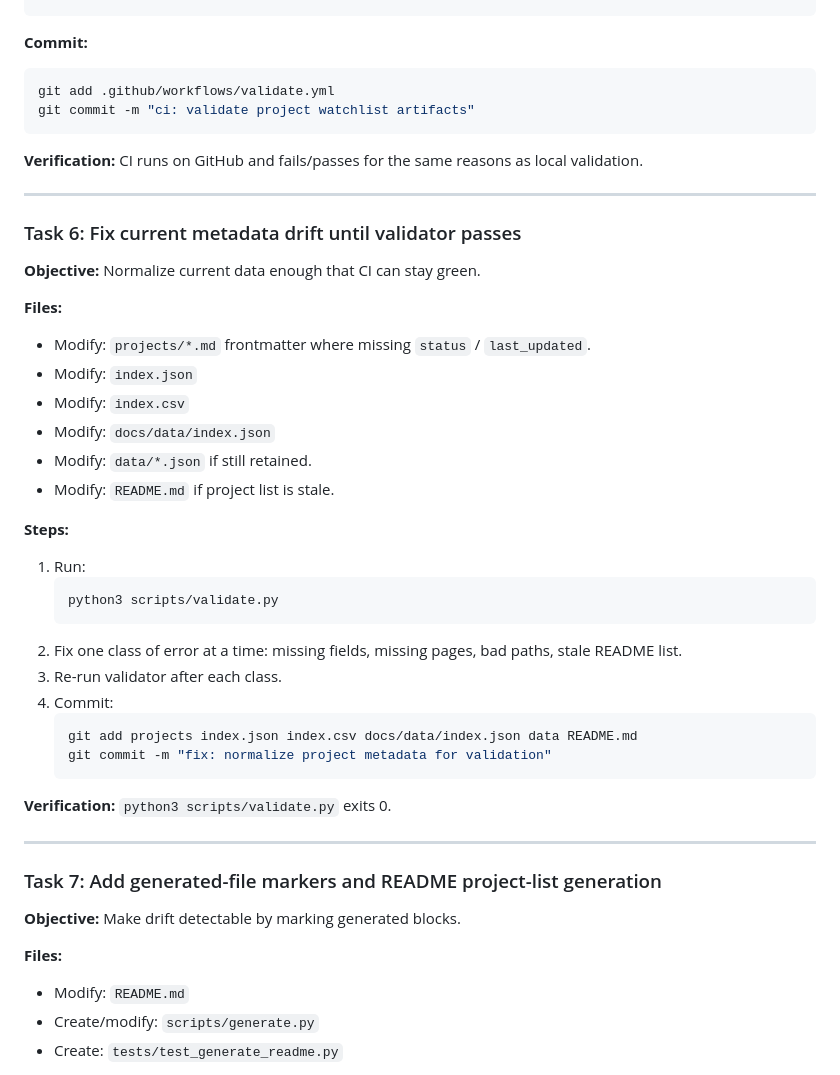
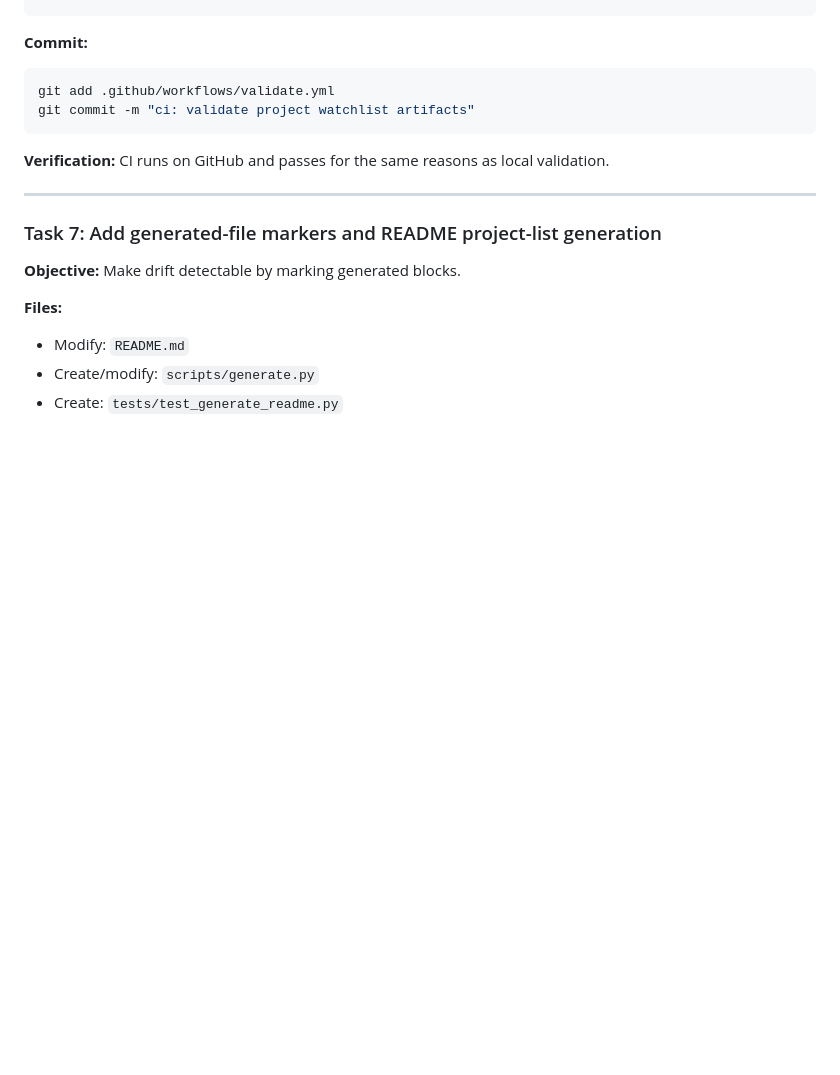
Before and after one commit to iopo545454-del/project-watchlist, a Markdown page: docs/plans/2026-06-22-research-os-hardening-plan.md, the part around one of its changes. GitHub-like rendering; blank space fills up the shorter version.

````diff
--- a/docs/plans/2026-06-22-research-os-hardening-plan.md
+++ b/docs/plans/2026-06-22-research-os-hardening-plan.md
@@ -262,36 +293,7 @@ git add .github/workflows/validate.yml
 git commit -m "ci: validate project watchlist artifacts"
 ```
 
-**Verification:** CI runs on GitHub and fails/passes for the same reasons as local validation.
-
----
-
-### Task 6: Fix current metadata drift until validator passes
-
-**Objective:** Normalize current data enough that CI can stay green.
-
-**Files:**
-- Modify: `projects/*.md` frontmatter where missing `status` / `last_updated`.
-- Modify: `index.json`
-- Modify: `index.csv`
-- Modify: `docs/data/index.json`
-- Modify: `data/*.json` if still retained.
-- Modify: `README.md` if project list is stale.
-
-**Steps:**
-1. Run:
-   ```bash
-   python3 scripts/validate.py
-   ```
-2. Fix one class of error at a time: missing fields, missing pages, bad paths, stale README list.
-3. Re-run validator after each class.
-4. Commit:
-   ```bash
-   git add projects index.json index.csv docs/data/index.json data README.md
-   git commit -m "fix: normalize project metadata for validation"
-   ```
-
-**Verification:** `python3 scripts/validate.py` exits 0.
+**Verification:** CI runs on GitHub and passes for the same reasons as local validation.
 
 ---
 
````
Also changed, not shown: other parts of docs/plans/2026-06-22-research-os-hardening-plan.md (+67 -23 lines).
